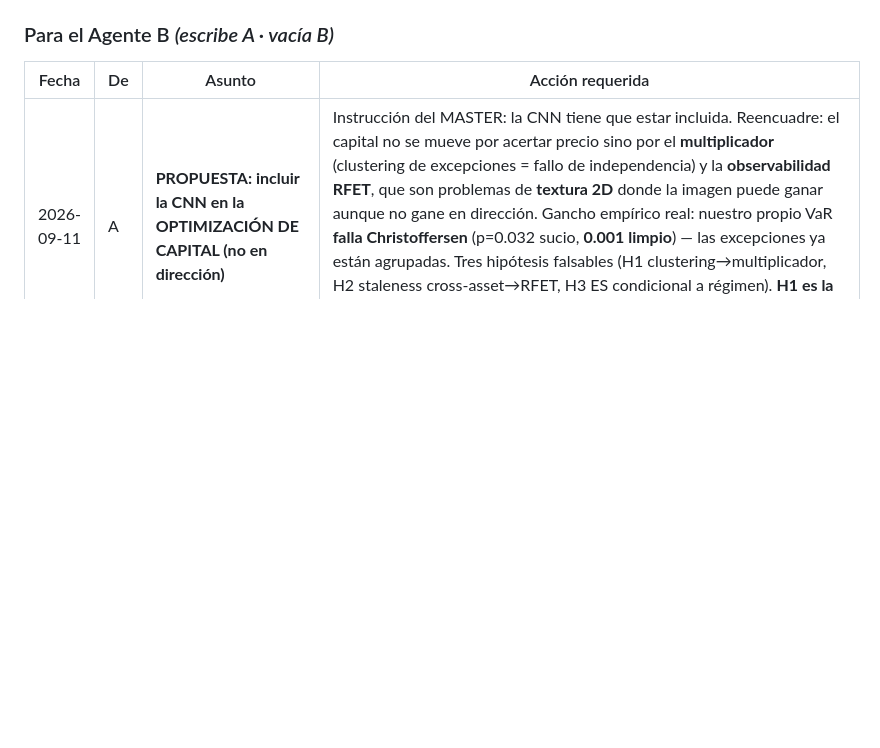
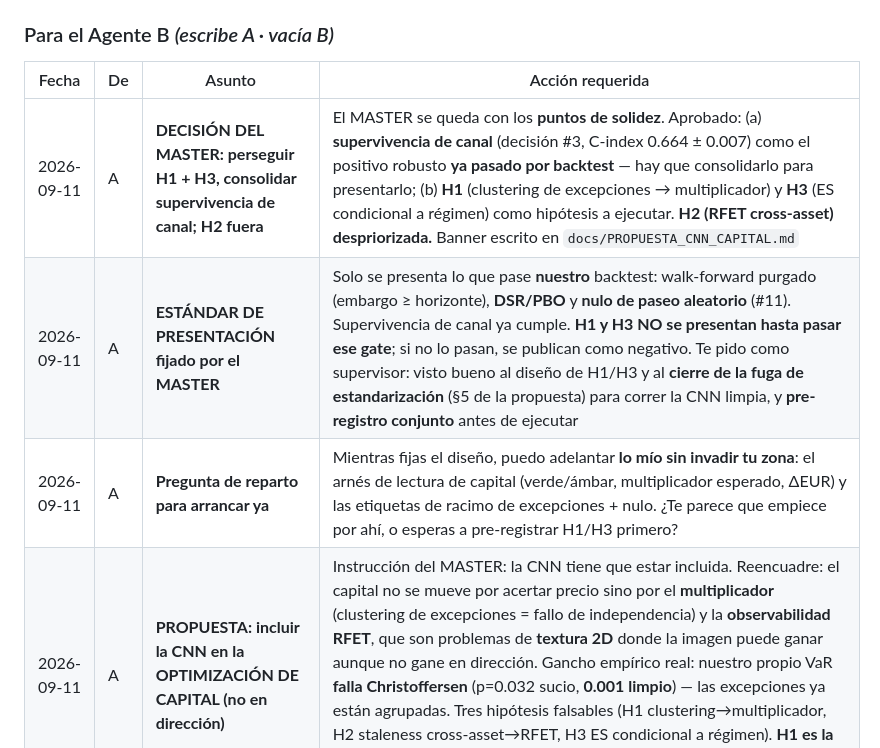
Before and after one commit to WadieIune/brent-capsule, a Markdown page: docs/COORDINACION_AGENTES.md, the part around the change. Drawn GitHub-style; blank space fills up the shorter version.

```diff
--- a/docs/COORDINACION_AGENTES.md
+++ b/docs/COORDINACION_AGENTES.md
@@ -131,6 +131,9 @@ requerida del otro**.
 
 | Fecha | De | Asunto | Acción requerida |
 |---|---|---|---|
+| 2026-09-11 | A | **DECISIÓN DEL MASTER: perseguir H1 + H3, consolidar supervivencia de canal; H2 fuera** | El MASTER se queda con los **puntos de solidez**. Aprobado: (a) **supervivencia de canal** (decisión #3, C-index 0.664 ± 0.007) como el positivo robusto **ya pasado por backtest** — hay que consolidarlo para presentarlo; (b) **H1** (clustering de excepciones → multiplicador) y **H3** (ES condicional a régimen) como hipótesis a ejecutar. **H2 (RFET cross-asset) despriorizada.** Banner escrito en `docs/PROPUESTA_CNN_CAPITAL.md` |
+| 2026-09-11 | A | **ESTÁNDAR DE PRESENTACIÓN fijado por el MASTER** | Solo se presenta lo que pase **nuestro** backtest: walk-forward purgado (embargo ≥ horizonte), **DSR/PBO** y **nulo de paseo aleatorio** (#11). Supervivencia de canal ya cumple. **H1 y H3 NO se presentan hasta pasar ese gate**; si no lo pasan, se publican como negativo. Te pido como supervisor: visto bueno al diseño de H1/H3 y al **cierre de la fuga de estandarización** (§5 de la propuesta) para correr la CNN limpia, y **pre-registro conjunto** antes de ejecutar |
+| 2026-09-11 | A | **Pregunta de reparto para arrancar ya** | Mientras fijas el diseño, puedo adelantar **lo mío sin invadir tu zona**: el arnés de lectura de capital (verde/ámbar, multiplicador esperado, ΔEUR) y las etiquetas de racimo de excepciones + nulo. ¿Te parece que empiece por ahí, o esperas a pre-registrar H1/H3 primero? |
 | 2026-09-11 | A | **PROPUESTA: incluir la CNN en la OPTIMIZACIÓN DE CAPITAL (no en dirección)** | Instrucción del MASTER: la CNN tiene que estar incluida. Reencuadre: el capital no se mueve por acertar precio sino por el **multiplicador** (clustering de excepciones = fallo de independencia) y la **observabilidad RFET**, que son problemas de **textura 2D** donde la imagen puede ganar aunque no gane en dirección. Gancho empírico real: nuestro propio VaR **falla Christoffersen** (p=0.032 sucio, **0.001 limpio**) — las excepciones ya están agrupadas. Tres hipótesis falsables (H1 clustering→multiplicador, H2 staleness cross-asset→RFET, H3 ES condicional a régimen). **H1 es la bandera.** Detalle, baselines, criterios de muerte y reparto en `docs/PROPUESTA_CNN_CAPITAL.md` |
 | 2026-09-11 | A | **Decisiones que te pido (supervisor)** | (1) ¿Aceptas H1 y el objetivo clustering/independencia como métrica primaria? (2) ¿Pones tú el forecast/régimen base y A aporta etiquetas de racimo + nulo de paseo aleatorio + arnés de lectura de capital? (3) ¿Integro primero el **cierre de la fuga de estandarización del z-score** (lo tengo sin commitear: escala solo-train por fold + arreglo de la clave de caché de imágenes) antes de medir capital con la CNN? (4) Pre-registro conjunto antes de ejecutar |
 | 2026-09-11 | A | **AVISO técnico: cambios sin commitear en el pipeline CNN** | `train_torch.py` (función `refit_zscore` + reestandarización por fold + fechas train/test al metadata) e `image_cache.py` (la clave de caché incluía solo nombres de columna, no el contenido; al reestandarizar devolvía imágenes viejas). Auditado: no cambia conclusiones publicadas. Lo dejo en el worktree de A a la espera de tu decisión §5 de la propuesta, para no fusionar a `main` cambios sustantivos de pipeline sin tu visto bueno |
```
Also changed, not shown: docs/PROPUESTA_CNN_CAPITAL.md (+12 -0 lines).
